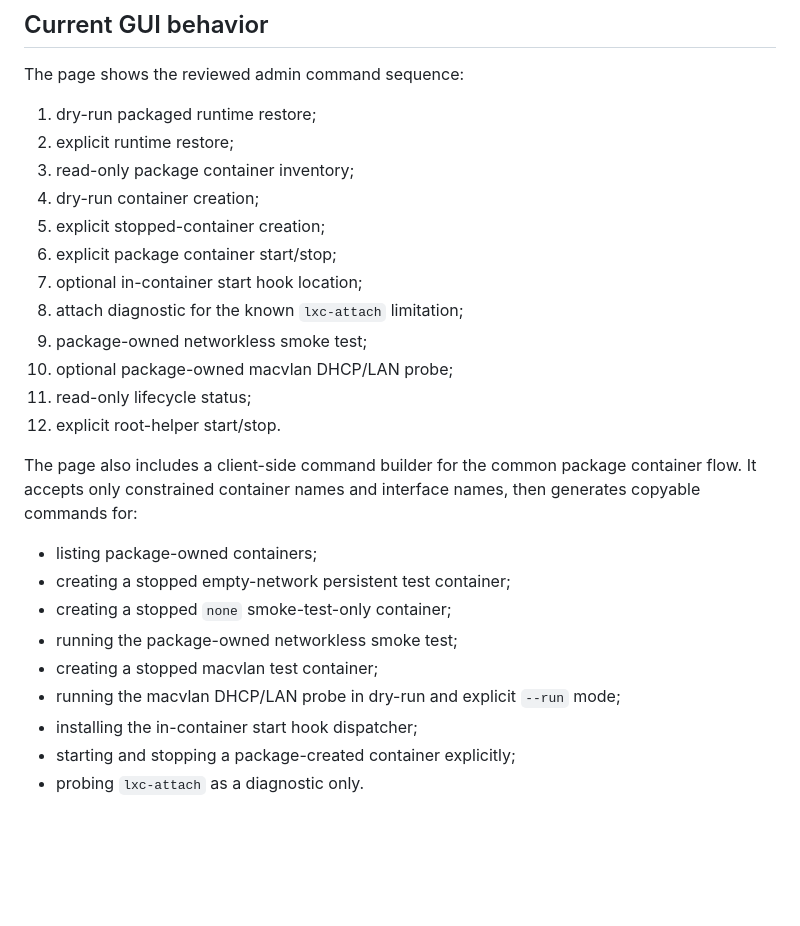
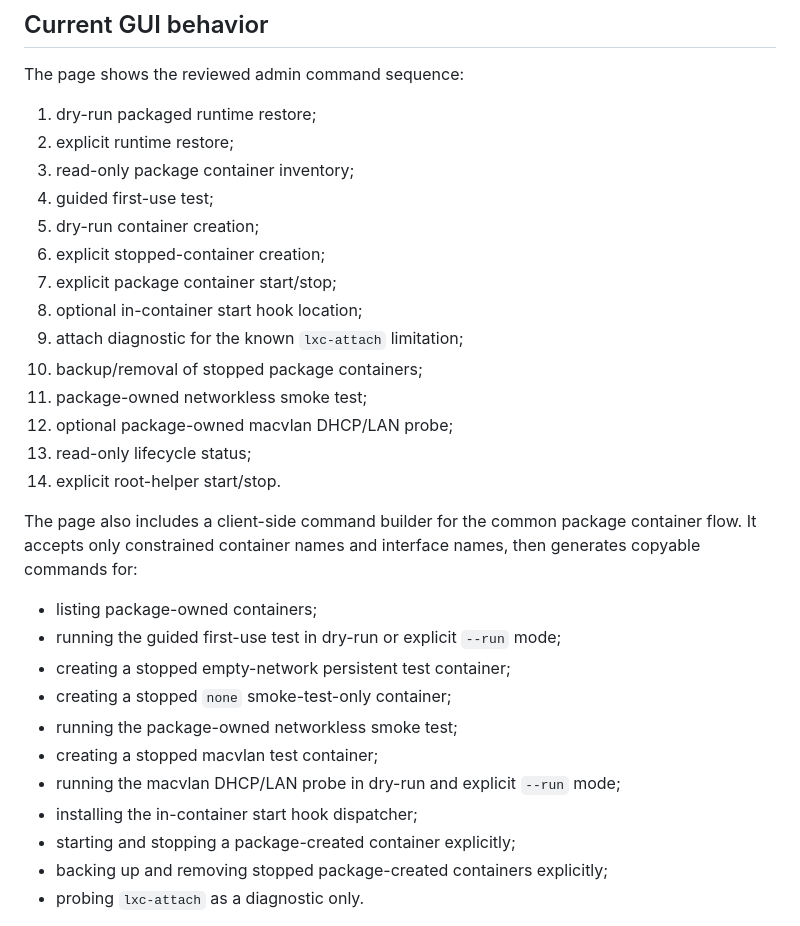
Before and after one commit to fr87/lxc-on-dsm, a Markdown page: docs/phase12-gui.md, the part around the change. Drawn GitHub-style; blank space fills up the shorter version.

Commit message:
Add packaged first-use validation gate

```diff
--- a/docs/phase12-gui.md
+++ b/docs/phase12-gui.md
@@ -43,21 +43,24 @@ The page shows the reviewed admin command sequence:
 1. dry-run packaged runtime restore;
 2. explicit runtime restore;
 3. read-only package container inventory;
-4. dry-run container creation;
-5. explicit stopped-container creation;
-6. explicit package container start/stop;
-7. optional in-container start hook location;
-8. attach diagnostic for the known `lxc-attach` limitation;
-9. package-owned networkless smoke test;
-10. optional package-owned macvlan DHCP/LAN probe;
-11. read-only lifecycle status;
-12. explicit root-helper start/stop.
+4. guided first-use test;
+5. dry-run container creation;
+6. explicit stopped-container creation;
+7. explicit package container start/stop;
+8. optional in-container start hook location;
+9. attach diagnostic for the known `lxc-attach` limitation;
+10. backup/removal of stopped package containers;
+11. package-owned networkless smoke test;
+12. optional package-owned macvlan DHCP/LAN probe;
+13. read-only lifecycle status;
+14. explicit root-helper start/stop.
 
 The page also includes a client-side command builder for the common package
 container flow. It accepts only constrained container names and interface names,
 then generates copyable commands for:
 
 - listing package-owned containers;
+- running the guided first-use test in dry-run or explicit `--run` mode;
 - creating a stopped empty-network persistent test container;
 - creating a stopped `none` smoke-test-only container;
 - running the package-owned networkless smoke test;
@@ -65,6 +68,7 @@ then generates copyable commands for:
 - running the macvlan DHCP/LAN probe in dry-run and explicit `--run` mode;
 - installing the in-container start hook dispatcher;
 - starting and stopping a package-created container explicitly;
+- backing up and removing stopped package-created containers explicitly;
 - probing `lxc-attach` as a diagnostic only.
 
 `lxc-attach` is not presented as a validated management path. On the current
```
